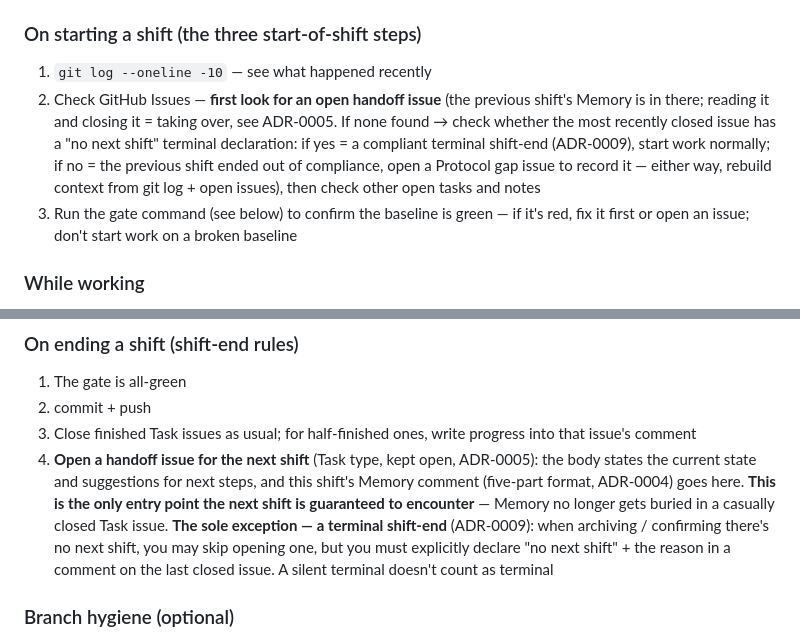
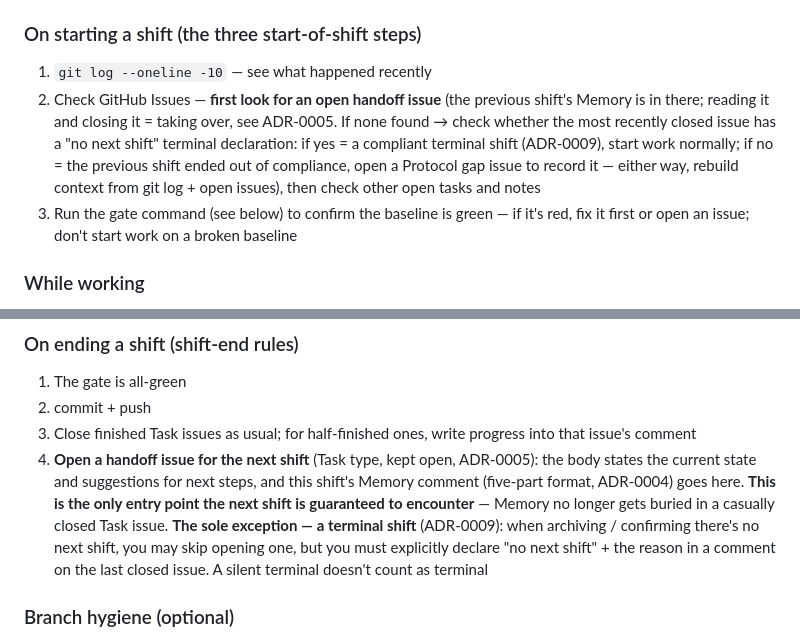
Before and after one commit to real-stanyan/gearbox, a Markdown page: AGENTS.md, 2 parts joined by grey strips. Drawn GitHub-style.

Commit message:
docs(i18n): use canonical term 'terminal shift' in AGENTS.md
Review fix: was 'terminal shift-end', canonical glossary term is 'terminal shift'.

Co-Authored-By: Claude Opus 4.8 <noreply@anthropic.com>

```diff
--- a/AGENTS.md
+++ b/AGENTS.md
@@ -23,7 +23,7 @@ A starter scaffold for multi-agent collaboration projects: `AGENTS.md` as the si
 ### On starting a shift (the three start-of-shift steps)
 
 1. `git log --oneline -10` — see what happened recently
-2. Check GitHub Issues — **first look for an open handoff issue** (the previous shift's Memory is in there; reading it and closing it = taking over, see ADR-0005. If none found → check whether the most recently closed issue has a "no next shift" terminal declaration: if yes = a compliant terminal shift-end (ADR-0009), start work normally; if no = the previous shift ended out of compliance, open a Protocol gap issue to record it — either way, rebuild context from git log + open issues), then check other open tasks and notes
+2. Check GitHub Issues — **first look for an open handoff issue** (the previous shift's Memory is in there; reading it and closing it = taking over, see ADR-0005. If none found → check whether the most recently closed issue has a "no next shift" terminal declaration: if yes = a compliant terminal shift (ADR-0009), start work normally; if no = the previous shift ended out of compliance, open a Protocol gap issue to record it — either way, rebuild context from git log + open issues), then check other open tasks and notes
 3. Run the gate command (see below) to confirm the baseline is green — if it's red, fix it first or open an issue; don't start work on a broken baseline
 
 ### While working
@@ -121,7 +121,7 @@ CI (`.github/workflows/ci.yml`) runs the same set of commands; if it's red, merg
 1. The gate is all-green
 2. commit + push
 3. Close finished Task issues as usual; for half-finished ones, write progress into that issue's comment
-4. **Open a handoff issue for the next shift** (Task type, kept open, ADR-0005): the body states the current state and suggestions for next steps, and this shift's Memory comment (five-part format, ADR-0004) goes here. **This is the only entry point the next shift is guaranteed to encounter** — Memory no longer gets buried in a casually closed Task issue. **The sole exception — a terminal shift-end** (ADR-0009): when archiving / confirming there's no next shift, you may skip opening one, but you must explicitly declare "no next shift" + the reason in a comment on the last closed issue. A silent terminal doesn't count as terminal
+4. **Open a handoff issue for the next shift** (Task type, kept open, ADR-0005): the body states the current state and suggestions for next steps, and this shift's Memory comment (five-part format, ADR-0004) goes here. **This is the only entry point the next shift is guaranteed to encounter** — Memory no longer gets buried in a casually closed Task issue. **The sole exception — a terminal shift** (ADR-0009): when archiving / confirming there's no next shift, you may skip opening one, but you must explicitly declare "no next shift" + the reason in a comment on the last closed issue. A silent terminal doesn't count as terminal
 
 ### Branch hygiene (optional)
 
```
